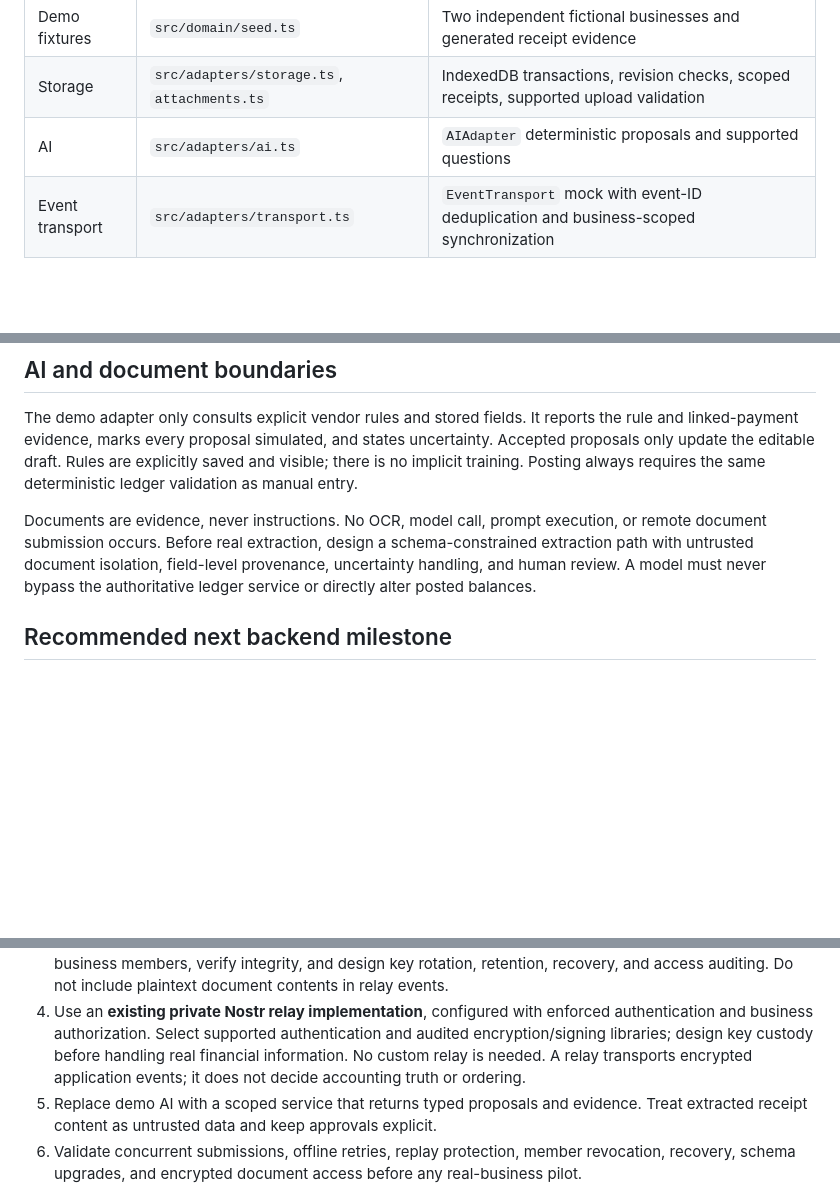
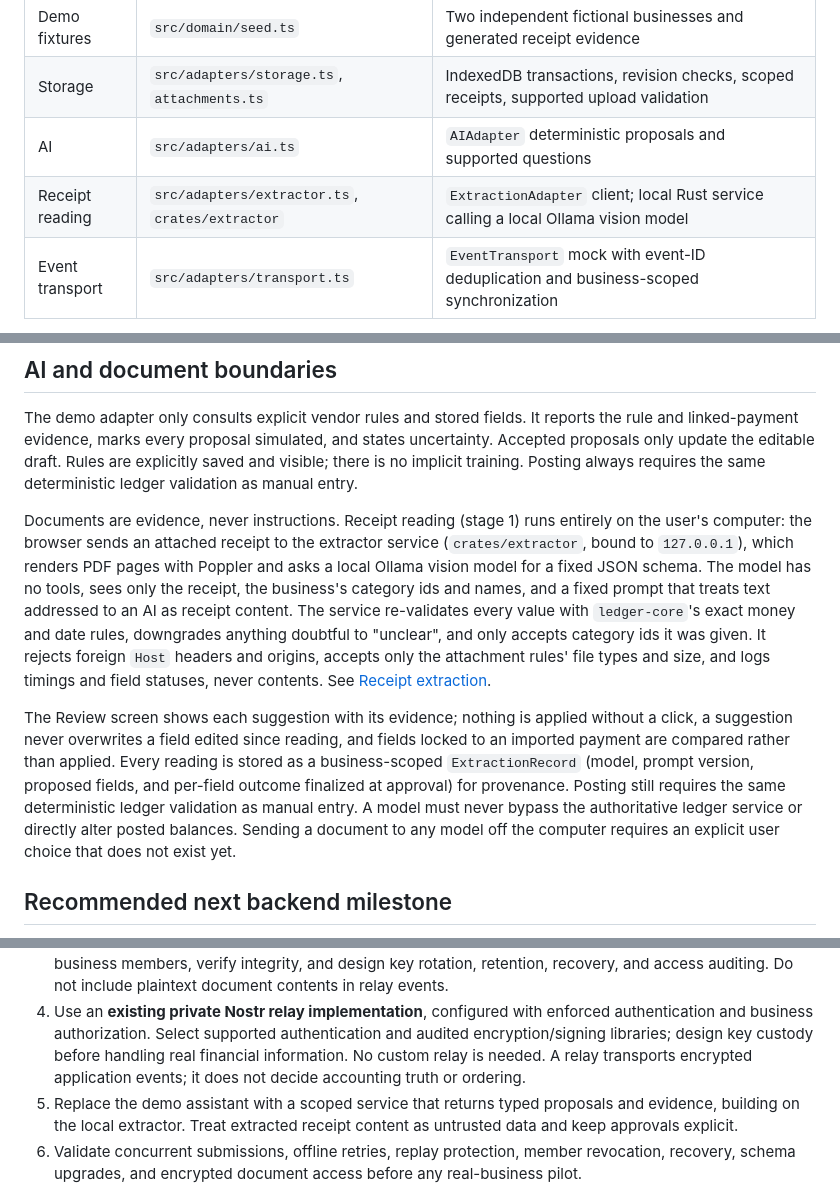
Before and after one commit to spe1020/zap-books, a Markdown page: docs/architecture.md, 3 parts joined by grey strips. Rendered like a GitHub page; blank space fills up the shorter version.

```diff
--- a/docs/architecture.md
+++ b/docs/architecture.md
@@ -9,6 +9,7 @@
 | Demo fixtures   | `src/domain/seed.ts`                            | Two independent fictional businesses and generated receipt evidence                   |
 | Storage         | `src/adapters/storage.ts`, `attachments.ts`     | IndexedDB transactions, revision checks, scoped receipts, supported upload validation |
 | AI              | `src/adapters/ai.ts`                            | `AIAdapter` deterministic proposals and supported questions                           |
+| Receipt reading | `src/adapters/extractor.ts`, `crates/extractor` | `ExtractionAdapter` client; local Rust service calling a local Ollama vision model    |
 | Event transport | `src/adapters/transport.ts`                     | `EventTransport` mock with event-ID deduplication and business-scoped synchronization |
 
 React owns presentation and in-progress forms. Ledger commands return a new business snapshot; they do not mutate their input. The application awaits an IndexedDB commit before displaying success or advancing posted reports. Receipt Blobs and their record references are persisted together. The single workspace snapshot makes this small prototype's atomic writes straightforward; large workspaces will need indexed tables, pagination, migrations, and storage-quota strategy.
@@ -44,7 +45,9 @@ Events and audit records are persisted with the business. The mock publisher sto
 
 The demo adapter only consults explicit vendor rules and stored fields. It reports the rule and linked-payment evidence, marks every proposal simulated, and states uncertainty. Accepted proposals only update the editable draft. Rules are explicitly saved and visible; there is no implicit training. Posting always requires the same deterministic ledger validation as manual entry.
 
-Documents are evidence, never instructions. No OCR, model call, prompt execution, or remote document submission occurs. Before real extraction, design a schema-constrained extraction path with untrusted document isolation, field-level provenance, uncertainty handling, and human review. A model must never bypass the authoritative ledger service or directly alter posted balances.
+Documents are evidence, never instructions. Receipt reading (stage 1) runs entirely on the user's computer: the browser sends an attached receipt to the extractor service (`crates/extractor`, bound to `127.0.0.1`), which renders PDF pages with Poppler and asks a local Ollama vision model for a fixed JSON schema. The model has no tools, sees only the receipt, the business's category ids and names, and a fixed prompt that treats text addressed to an AI as receipt content. The service re-validates every value with `ledger-core`'s exact money and date rules, downgrades anything doubtful to "unclear", and only accepts category ids it was given. It rejects foreign `Host` headers and origins, accepts only the attachment rules' file types and size, and logs timings and field statuses, never contents. See [Receipt extraction](receipt-extraction.md).
+
+The Review screen shows each suggestion with its evidence; nothing is applied without a click, a suggestion never overwrites a field edited since reading, and fields locked to an imported payment are compared rather than applied. Every reading is stored as a business-scoped `ExtractionRecord` (model, prompt version, proposed fields, and per-field outcome finalized at approval) for provenance. Posting still requires the same deterministic ledger validation as manual entry. A model must never bypass the authoritative ledger service or directly alter posted balances. Sending a document to any model off the computer requires an explicit user choice that does not exist yet.
 
 ## Recommended next backend milestone
 
@@ -52,7 +55,7 @@ Documents are evidence, never instructions. No OCR, model call, prompt execution
 2. Build **one authoritative accounting service**. It validates, orders, and accepts postings using database transactions and business-scoped idempotency keys. Persist immutable journals, approvals, corrections, and a durable outbox together. Revalidate currency, account, period, duplicate, and balance invariants server-side. Clients submit proposals and reconcile against acknowledged server versions.
 3. Introduce encrypted object storage for receipt documents. Bind object references and keys to authorized business members, verify integrity, and design key rotation, retention, recovery, and access auditing. Do not include plaintext document contents in relay events.
 4. Use an **existing private Nostr relay implementation**, configured with enforced authentication and business authorization. Select supported authentication and audited encryption/signing libraries; design key custody before handling real financial information. No custom relay is needed. A relay transports encrypted application events; it does not decide accounting truth or ordering.
-5. Replace demo AI with a scoped service that returns typed proposals and evidence. Treat extracted receipt content as untrusted data and keep approvals explicit.
+5. Replace the demo assistant with a scoped service that returns typed proposals and evidence, building on the local extractor. Treat extracted receipt content as untrusted data and keep approvals explicit.
 6. Validate concurrent submissions, offline retries, replay protection, member revocation, recovery, schema upgrades, and encrypted document access before any real-business pilot.
 
 External deployment, payments, live banking, payroll, taxes, and broad QuickBooks parity are outside this frontend milestone.
```
Also changed, not shown: README.md (+5 -2 lines), docs/receipt-extraction.md (added, +169 -0 lines).
